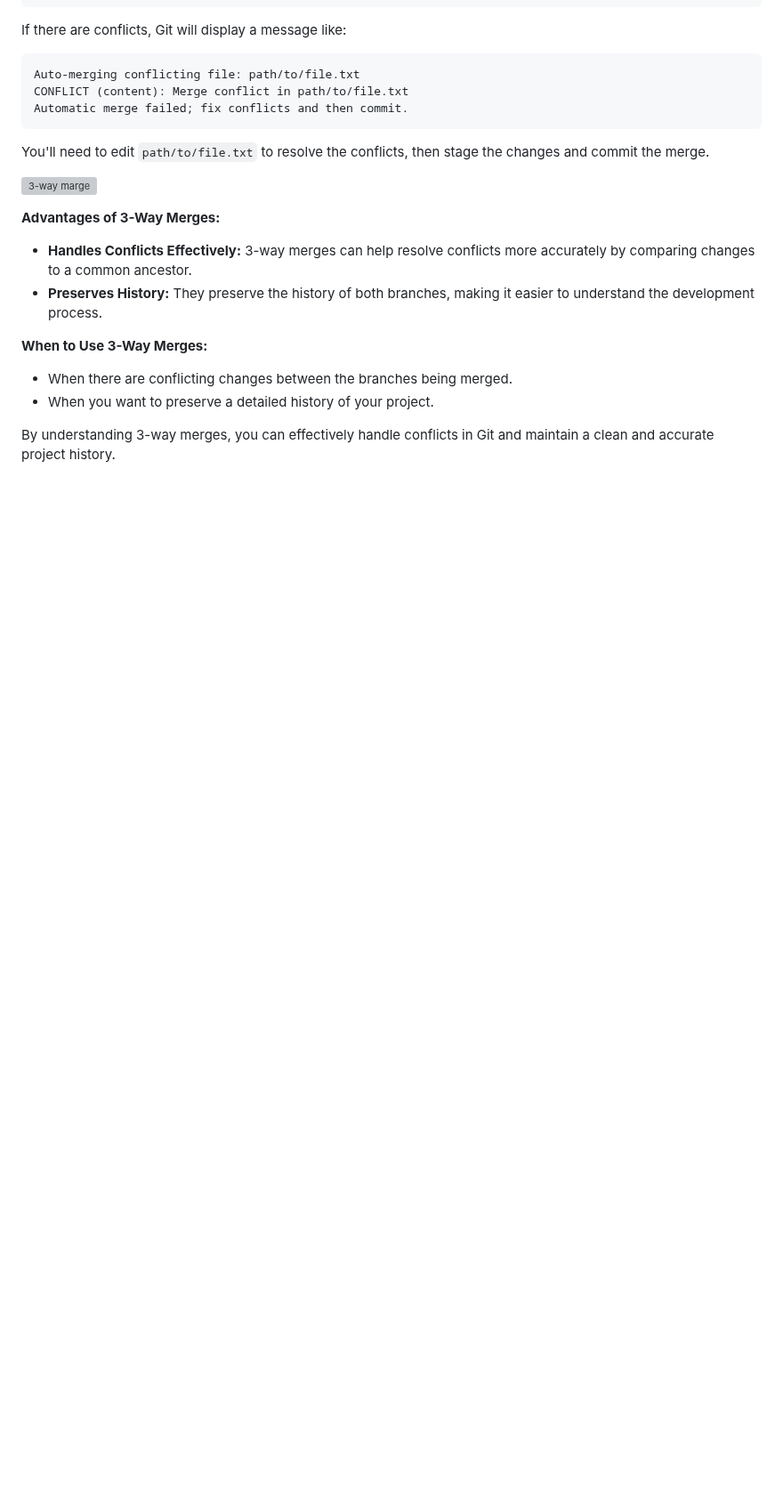
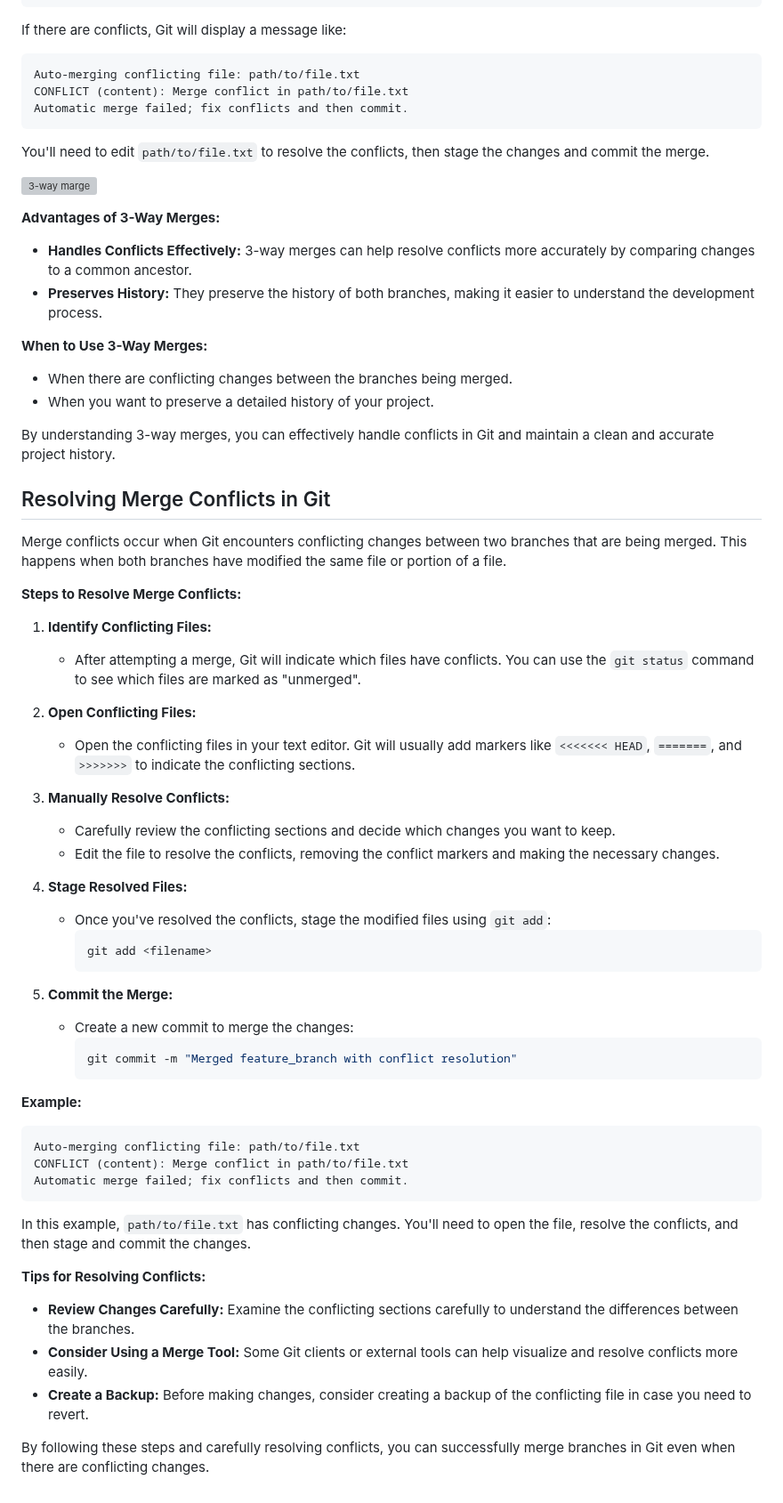
Before and after one commit to sanu151/git-tutorial, a Markdown page: README.md, the part around the change. Shown at 89% size. GitHub-like rendering; blank space fills up the shorter version; grey boxes are pictures that could not be loaded.

````diff
--- a/README.md
+++ b/README.md
@@ -1200,3 +1200,49 @@ You'll need to edit `path/to/file.txt` to resolve the conflicts, then stage the
 * When you want to preserve a detailed history of your project.
 
 By understanding 3-way merges, you can effectively handle conflicts in Git and maintain a clean and accurate project history.
+
+## Resolving Merge Conflicts in Git
+
+Merge conflicts occur when Git encounters conflicting changes between two branches that are being merged. This happens when both branches have modified the same file or portion of a file.
+
+**Steps to Resolve Merge Conflicts:**
+
+1. **Identify Conflicting Files:**
+   - After attempting a merge, Git will indicate which files have conflicts. You can use the `git status` command to see which files are marked as "unmerged".
+
+2. **Open Conflicting Files:**
+   - Open the conflicting files in your text editor. Git will usually add markers like `<<<<<<< HEAD`, `=======`, and `>>>>>>>` to indicate the conflicting sections.
+
+3. **Manually Resolve Conflicts:**
+   - Carefully review the conflicting sections and decide which changes you want to keep.
+   - Edit the file to resolve the conflicts, removing the conflict markers and making the necessary changes.
+
+4. **Stage Resolved Files:**
+   - Once you've resolved the conflicts, stage the modified files using `git add`:
+     ```bash
+     git add <filename>
+     ```
+
+5. **Commit the Merge:**
+   - Create a new commit to merge the changes:
+     ```bash
+     git commit -m "Merged feature_branch with conflict resolution"
+     ```
+
+**Example:**
+
+```
+Auto-merging conflicting file: path/to/file.txt
+CONFLICT (content): Merge conflict in path/to/file.txt
+Automatic merge failed; fix conflicts and then commit.
+```
+
+In this example, `path/to/file.txt` has conflicting changes. You'll need to open the file, resolve the conflicts, and then stage and commit the changes.
+
+**Tips for Resolving Conflicts:**
+
+* **Review Changes Carefully:** Examine the conflicting sections carefully to understand the differences between the branches.
+* **Consider Using a Merge Tool:** Some Git clients or external tools can help visualize and resolve conflicts more easily.
+* **Create a Backup:** Before making changes, consider creating a backup of the conflicting file in case you need to revert.
+
+By following these steps and carefully resolving conflicts, you can successfully merge branches in Git even when there are conflicting changes.
````
